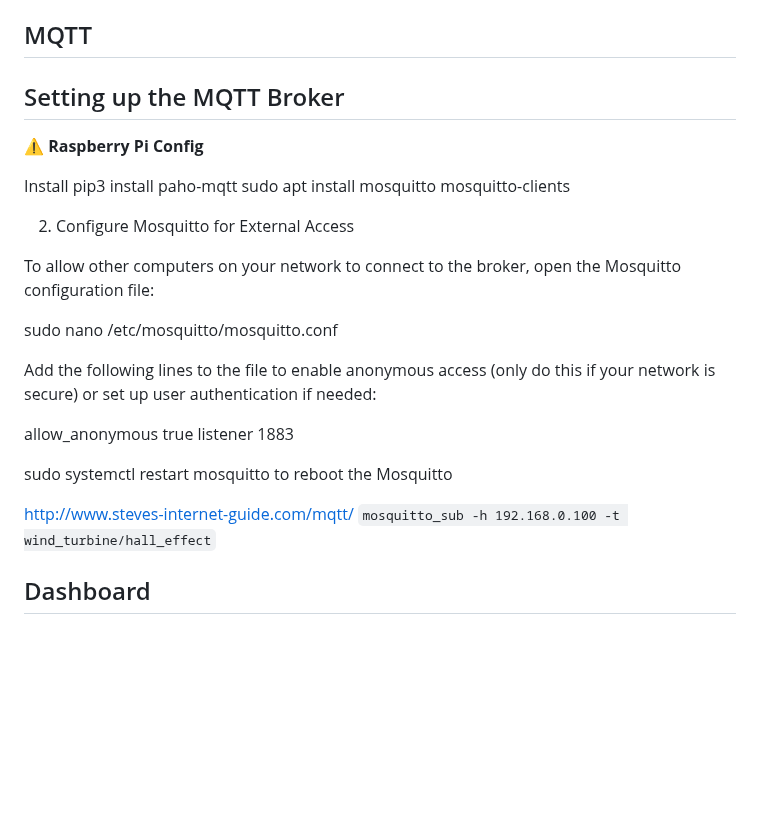
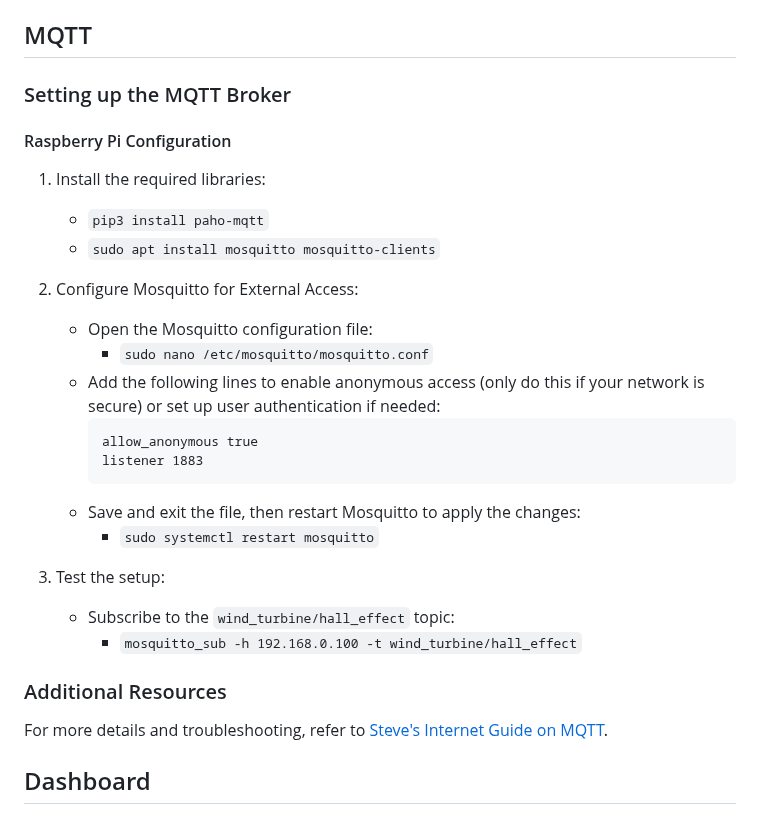
Before and after one commit to RyanSeidel/WindTurbine, a Markdown page: README.md, the part around the change. GitHub-like rendering; blank space fills up the shorter version.

````diff
--- a/README.md
+++ b/README.md
@@ -65,28 +65,34 @@ Using the same Raspberry Pi configuration tool (`raspi-config`):
 
 
 ## MQTT
-## Setting up the MQTT Broker
 
-**⚠️ Raspberry Pi Config**
+### Setting up the MQTT Broker
 
-Install pip3 install paho-mqtt
-sudo apt install mosquitto mosquitto-clients
+#### Raspberry Pi Configuration
 
-2. Configure Mosquitto for External Access
+1. Install the required libraries:
+   - `pip3 install paho-mqtt`
+   - `sudo apt install mosquitto mosquitto-clients`
 
-To allow other computers on your network to connect to the broker, open the Mosquitto configuration file:
+2. Configure Mosquitto for External Access:
+   - Open the Mosquitto configuration file:
+     - `sudo nano /etc/mosquitto/mosquitto.conf`
+   - Add the following lines to enable anonymous access (only do this if your network is secure) or set up user authentication if needed:
+     ```plaintext
+     allow_anonymous true
+     listener 1883
+     ```
+   - Save and exit the file, then restart Mosquitto to apply the changes:
+     - `sudo systemctl restart mosquitto`
 
-sudo nano /etc/mosquitto/mosquitto.conf
+3. Test the setup:
+   - Subscribe to the `wind_turbine/hall_effect` topic:
+     - `mosquitto_sub -h 192.168.0.100 -t wind_turbine/hall_effect`
 
-Add the following lines to the file to enable anonymous access (only do this if your network is secure) or set up user authentication if needed:
+### Additional Resources
 
-allow_anonymous true
-listener 1883
+For more details and troubleshooting, refer to [Steve's Internet Guide on MQTT](http://www.steves-internet-guide.com/mqtt/).
 
-sudo systemctl restart mosquitto to reboot the Mosquitto
-
-http://www.steves-internet-guide.com/mqtt/
-`mosquitto_sub -h 192.168.0.100 -t wind_turbine/hall_effect`
 
 ## Dashboard
 
````
